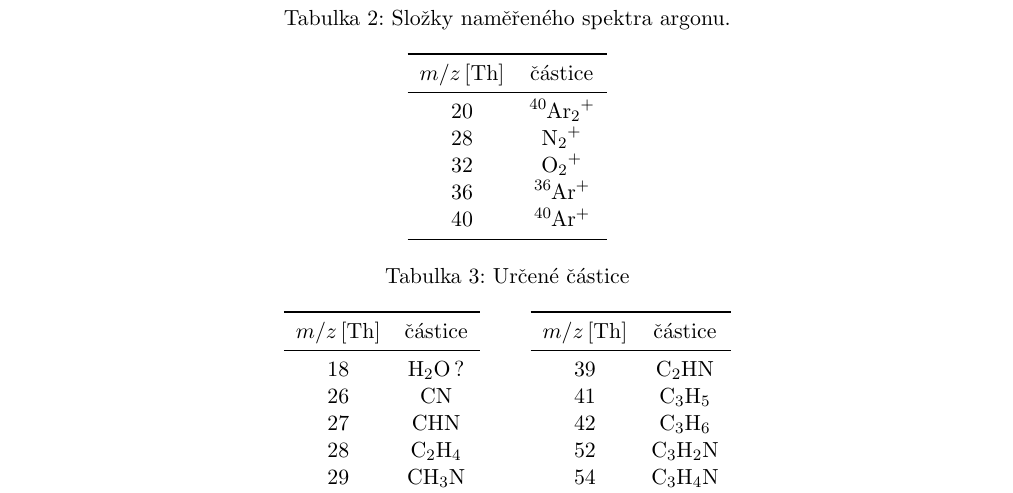
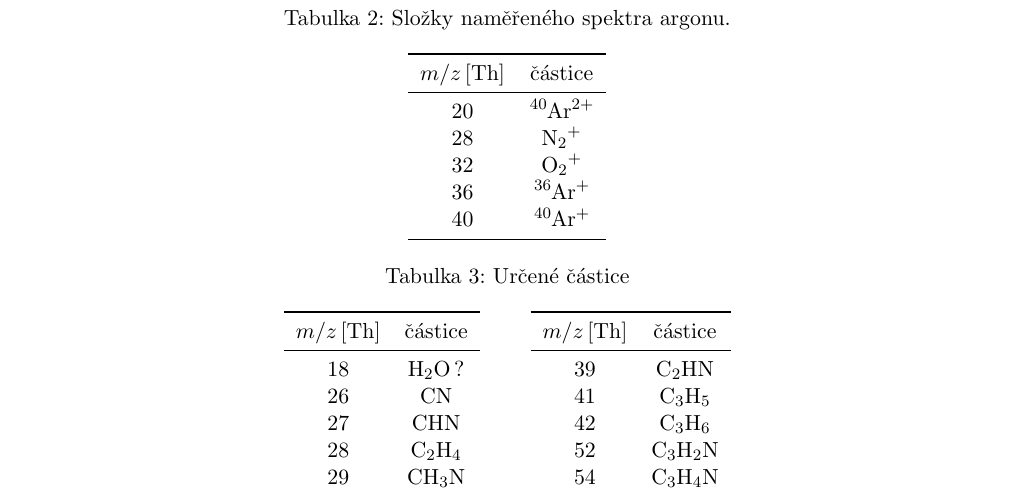
Before and after one commit to Singond/Diagmet-I, a LaTeX document (02_corpuscular/protokol.tex): part of page 2 of 2, cut so that both start at the same text. Compiled offline with pdfLaTeX.

Commit message:
02: Fix ion symbol

```diff
--- a/02_corpuscular/protokol.tex
+++ b/02_corpuscular/protokol.tex
@@ -159,7 +159,7 @@ jeden ze vzácnějších stabilních izotopů argonu.
 		\toprule
 		$\mz\,[\si{\thomson}]$ & částice \\
 		\midrule
-		20 & \ce{^{40}Ar2+} \\
+		20 & \ce{^{40}Ar^2+} \\
 		28 & \ce{N2+} \\
 		32 & \ce{O2+} \\
 		36 & \ce{^{36}Ar+} \\
```
